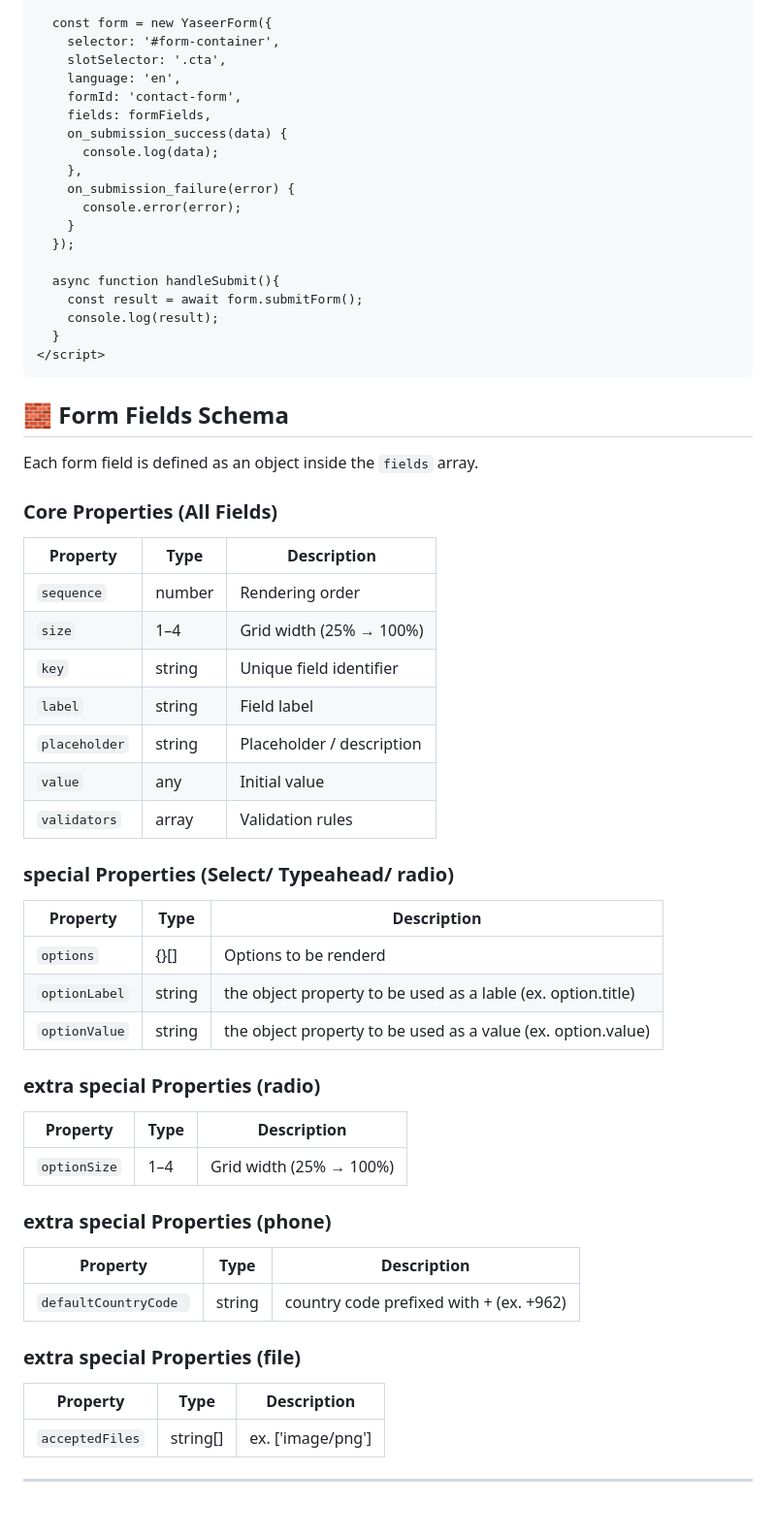
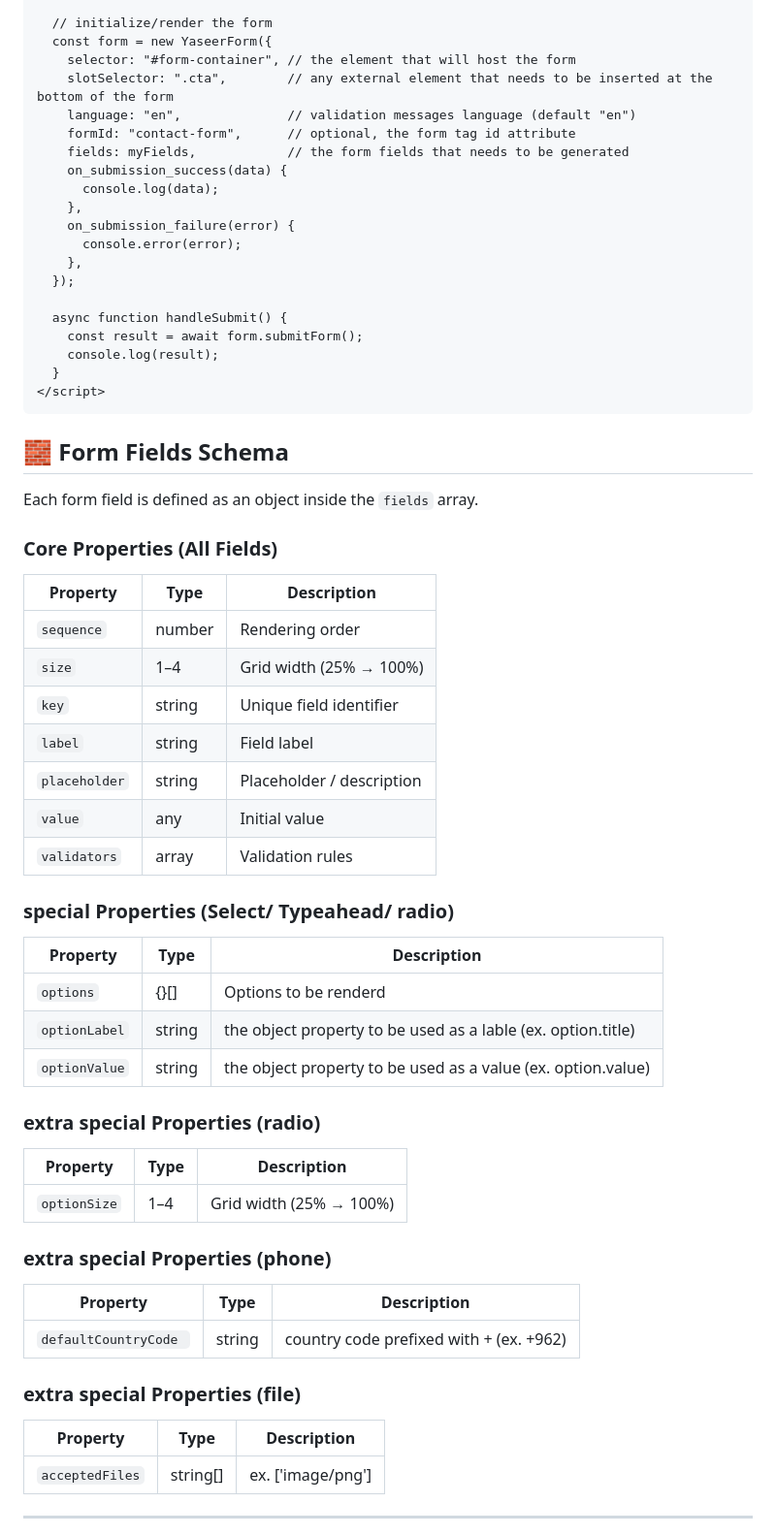
Before and after one commit to waelfahed84/yaseer-form-cdn, a Markdown page: README.md, the part around one of its changes. Shown at 97% size. Drawn GitHub-style; blank space fills up the shorter version.

```diff
--- a/README.md
+++ b/README.md
@@ -210,21 +85,22 @@ The SDK loads the Yaseer Form Web Component on demand and provides full control
     },
   ];
 
+  // initialize/render the form
   const form = new YaseerForm({
-    selector: '#form-container',
-    slotSelector: '.cta',
-    language: 'en',
-    formId: 'contact-form',
-    fields: formFields,
+    selector: "#form-container", // the element that will host the form
+    slotSelector: ".cta",        // any external element that needs to be inserted at the bottom of the form
+    language: "en",              // validation messages language (default "en")
+    formId: "contact-form",      // optional, the form tag id attribute
+    fields: myFields,            // the form fields that needs to be generated
     on_submission_success(data) {
       console.log(data);
     },
     on_submission_failure(error) {
       console.error(error);
-    }
+    },
   });
 
-  async function handleSubmit(){
+  async function handleSubmit() {
     const result = await form.submitForm();
     console.log(result);
   }
@@ -237,38 +113,40 @@ Each form field is defined as an object inside the `fields` array.
 
 ### Core Properties (All Fields)
 
-| Property | Type | Description |
-|-------|------|------------|
-| `sequence` | number | Rendering order |
-| `size` | 1–4 | Grid width (25% → 100%) |
-| `key` | string | Unique field identifier |
-| `label` | string | Field label |
+| Property      | Type   | Description               |
+| ------------- | ------ | ------------------------- |
+| `sequence`    | number | Rendering order           |
+| `size`        | 1–4    | Grid width (25% → 100%)   |
+| `key`         | string | Unique field identifier   |
+| `label`       | string | Field label               |
 | `placeholder` | string | Placeholder / description |
-| `value` | any | Initial value |
-| `validators` | array | Validation rules |
+| `value`       | any    | Initial value             |
+| `validators`  | array  | Validation rules          |
 
 ### special Properties (Select/ Typeahead/ radio)
 
-| Property | Type | Description |
-|-------|------|------------|
-| `options` | {}[] | Options to be renderd |
+| Property      | Type   | Description                                                  |
+| ------------- | ------ | ------------------------------------------------------------ |
+| `options`     | {}[]   | Options to be renderd                                        |
 | `optionLabel` | string | the object property to be used as a lable (ex. option.title) |
 | `optionValue` | string | the object property to be used as a value (ex. option.value) |
 
 ### extra special Properties (radio)
-| Property | Type | Description |
-|-------|------|------------|
-| `optionSize` | 1–4 | Grid width (25% → 100%) |
+
+| Property     | Type | Description             |
+| ------------ | ---- | ----------------------- |
+| `optionSize` | 1–4  | Grid width (25% → 100%) |
 
 ### extra special Properties (phone)
-| Property | Type | Description |
-|-------|------|------------|
+
+| Property              | Type   | Description                             |
+| --------------------- | ------ | --------------------------------------- |
 | `defaultCountryCode ` | string | country code prefixed with + (ex. +962) |
 
+### extra special Properties (file)
 
-### extra special Properties (file)
-| Property | Type | Description |
-|-------|------|------------|
+| Property        | Type     | Description       |
+| --------------- | -------- | ----------------- |
 | `acceptedFiles` | string[] | ex. ['image/png'] |
 
 ---
```
Also changed, not shown: other parts of README.md (+101 -203 lines).
